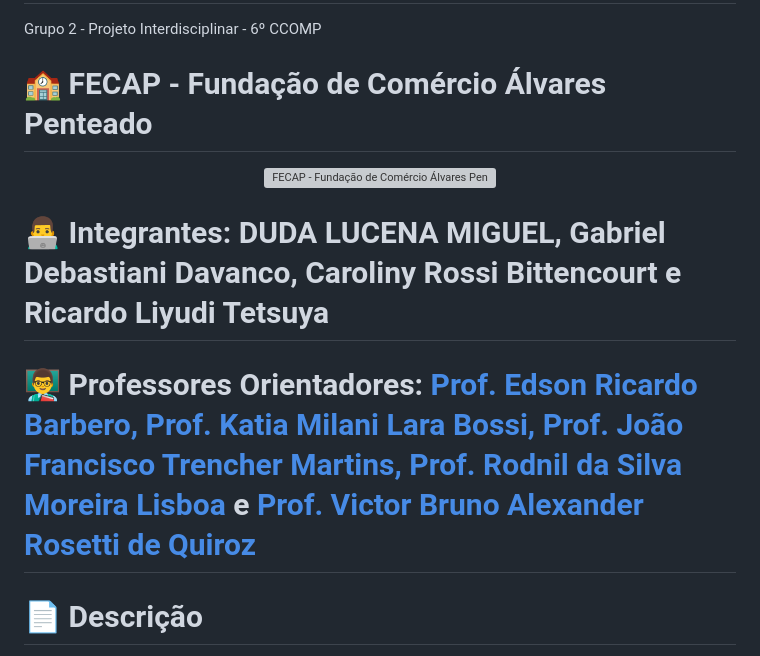
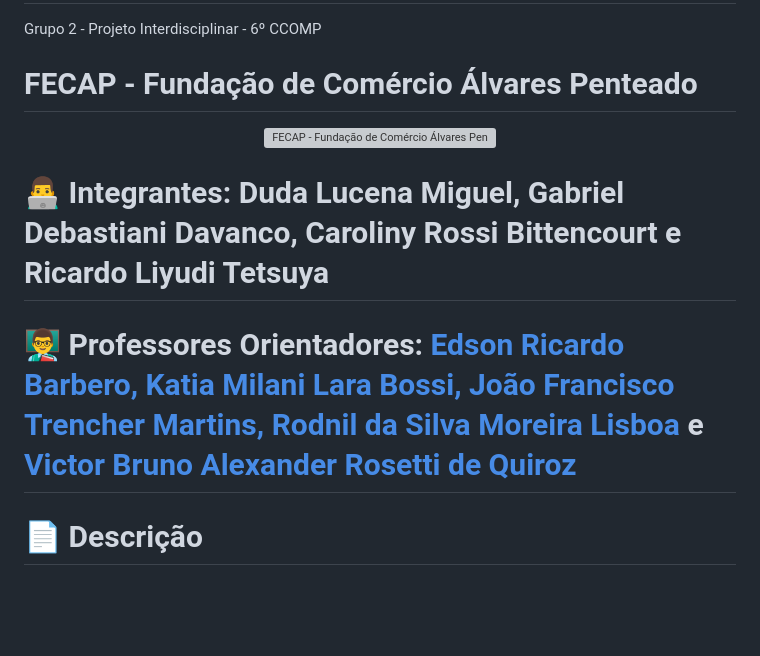
Before and after one commit to 2026-2-NCC6/Projeto2, a Markdown page: README.md, the part around one of its changes. Rendered like a GitHub page; blank space fills up the shorter version; grey boxes are pictures that could not be loaded.

Commit message:
Fix formatting and capitalization in README.md
Corrected formatting and capitalization of names and titles.

```diff
--- a/README.md
+++ b/README.md
@@ -1,13 +1,13 @@
 # CDGR - FLUX
 Grupo 2 - Projeto Interdisciplinar - 6º CCOMP
-# 🏫 FECAP - Fundação de Comércio Álvares Penteado
+# FECAP - Fundação de Comércio Álvares Penteado
 <p align="center">
 <a href= "https://www.fecap.br/"><img src="https://encrypted-tbn0.gstatic.com/images?q=tbn:ANd9GcRhZPrRa89Kma0ZZogxm0pi-tCn_TLKeHGVxywp-LXAFGR3B1DPouAJYHgKZGV0XTEf4AE&usqp=CAU" alt="FECAP - Fundação de Comércio Álvares Penteado" border="0"></a>
 </p>
 
-# 👨‍💻 Integrantes: <a href="">DUDA LUCENA MIGUEL</a>, <a href="">Gabriel Debastiani Davanco</a>, <a href="">Caroliny Rossi Bittencourt</a> e <a href="">Ricardo Liyudi Tetsuya</a>
+# 👨‍💻 Integrantes: <a href="">Duda Lucena Miguel</a>, <a href="">Gabriel Debastiani Davanco</a>, <a href="">Caroliny Rossi Bittencourt</a> e <a href="">Ricardo Liyudi Tetsuya</a>
 
-# 👨‍🏫 Professores Orientadores: <a href="https://br.linkedin.com/in/edsonbarbero">Prof. Edson Ricardo Barbero,</a> <a href="https://www.linkedin.com/in/katia-bossi/">Prof. Katia Milani Lara Bossi,</a> <a href="https://www.linkedin.com/in/trencher/">Prof. João Francisco Trencher Martins,<a/> <a href="https://www.linkedin.com/in/professorrodnil/">Prof. Rodnil da Silva Moreira Lisboa <a/> e </a> <a href="https://www.linkedin.com/in/victorbarq/">Prof. Victor Bruno Alexander Rosetti de Quiroz </a>
+# 👨‍🏫 Professores Orientadores: <a href="https://br.linkedin.com/in/edsonbarbero">Edson Ricardo Barbero,</a> <a href="https://www.linkedin.com/in/katia-bossi/">Katia Milani Lara Bossi,</a> <a href="https://www.linkedin.com/in/trencher/">João Francisco Trencher Martins,<a/> <a href="https://www.linkedin.com/in/professorrodnil/">Rodnil da Silva Moreira Lisboa <a/> e </a> <a href="https://www.linkedin.com/in/victorbarq/">Victor Bruno Alexander Rosetti de Quiroz </a>
 
 # 📄 Descrição
 O **FLUX** foi desenvolvido para otimizar o acompanhamento e a evolução de esportistas através da captura biomecânica avançada. Iniciado no contexto do tênis e com arquitetura expansível para a musculação e outros esportes/atividades esportivas, o FLUX substitui as análises subjetivas por um wearable (relógio/bracelete inteligente) instrumentado com um sensor inercial (IMU). Nosso objetivo é automatizar a coleta e a classificação do desempenho em tempo real utilizando um modelo de Inteligência Artificial (IA).
```
Also changed, not shown: other parts of README.md (+1 -0 lines).
